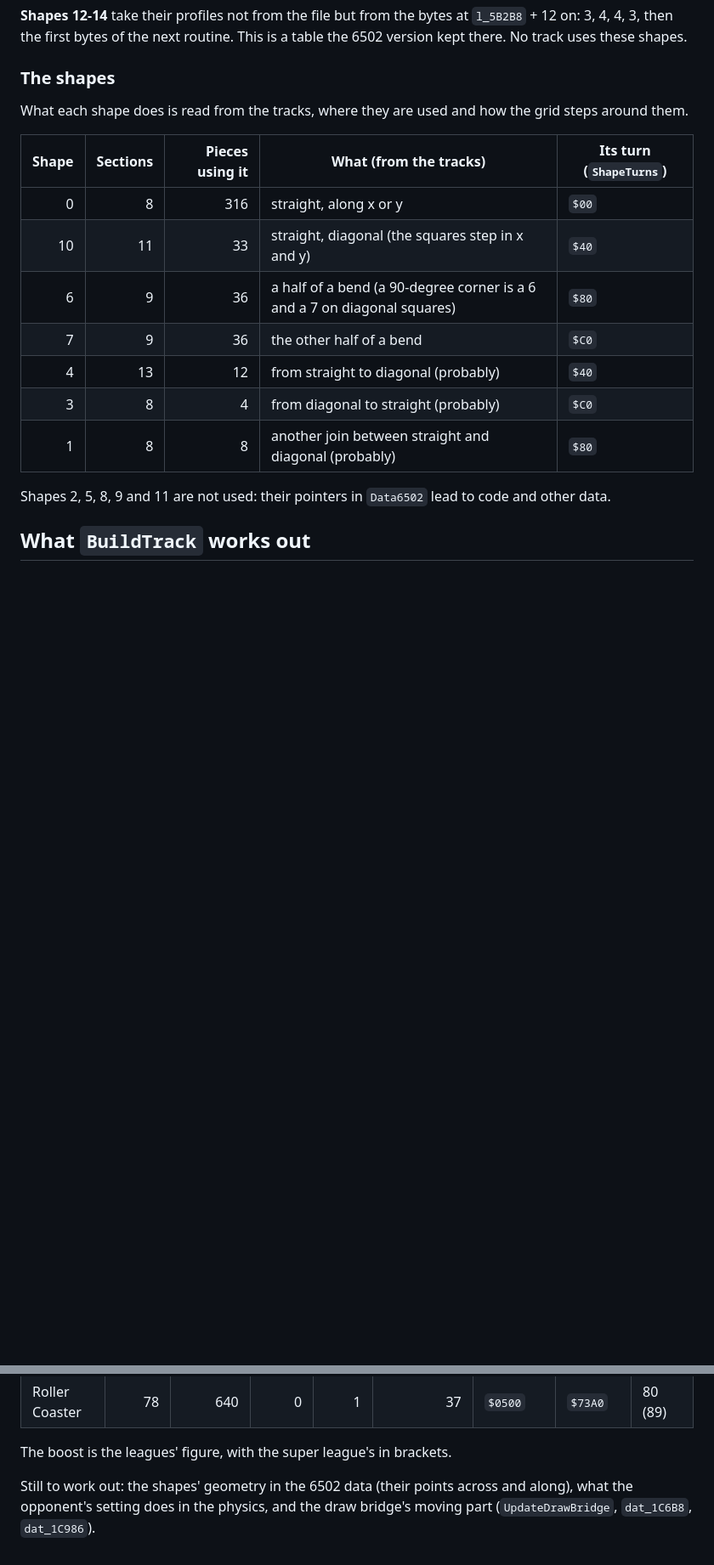
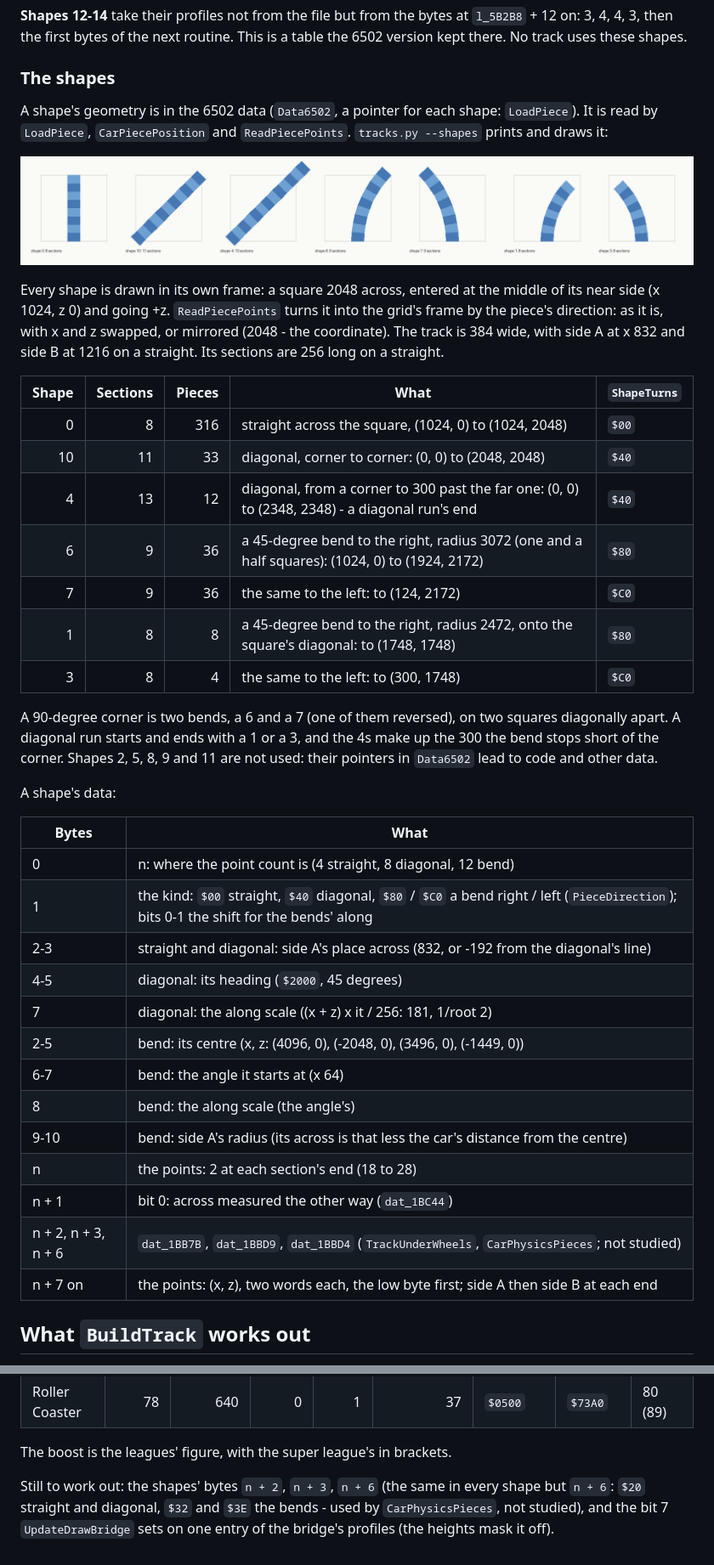
Before and after one commit to MarkyTurtle/Stunt-Car-Racer---Amiga, a Markdown page: original/docs/TRACKS.md, 2 parts joined by grey strips. Shown at 85% size. Drawn GitHub-style; pictures changed too: original/docs/shapes.png (added); blank space fills up the shorter version.

```diff
--- a/original/docs/TRACKS.md
+++ b/original/docs/TRACKS.md
@@ -92,20 +92,50 @@ track uses these shapes.
 
 ### The shapes
 
-What each shape does is read from the tracks, where they are used and how the grid steps around
-them.
+A shape's geometry is in the 6502 data (`Data6502`, a pointer for each shape: `LoadPiece`). It is
+read by `LoadPiece`, `CarPiecePosition` and `ReadPiecePoints`. `tracks.py --shapes` prints and
+draws it:
 
-| Shape | Sections | Pieces using it | What (from the tracks) | Its turn (`ShapeTurns`) |
+![The 7 shapes the tracks use](shapes.png)
+
+Every shape is drawn in its own frame: a square 2048 across, entered at the middle of its near side
+(x 1024, z 0) and going +z. `ReadPiecePoints` turns it into the grid's frame by the piece's
+direction: as it is, with x and z swapped, or mirrored (2048 - the coordinate). The track is 384
+wide, with side A at x 832 and side B at 1216 on a straight. Its sections are 256 long on a
+straight.
+
+| Shape | Sections | Pieces | What | `ShapeTurns` |
 |---:|---:|---:|---|---|
-| 0 | 8 | 316 | straight, along x or y | `$00` |
-| 10 | 11 | 33 | straight, diagonal (the squares step in x and y) | `$40` |
-| 6 | 9 | 36 | a half of a bend (a 90-degree corner is a 6 and a 7 on diagonal squares) | `$80` |
-| 7 | 9 | 36 | the other half of a bend | `$C0` |
-| 4 | 13 | 12 | from straight to diagonal (probably) | `$40` |
-| 3 | 8 | 4 | from diagonal to straight (probably) | `$C0` |
-| 1 | 8 | 8 | another join between straight and diagonal (probably) | `$80` |
+| 0 | 8 | 316 | straight across the square, (1024, 0) to (1024, 2048) | `$00` |
+| 10 | 11 | 33 | diagonal, corner to corner: (0, 0) to (2048, 2048) | `$40` |
+| 4 | 13 | 12 | diagonal, from a corner to 300 past the far one: (0, 0) to (2348, 2348) - a diagonal run's end | `$40` |
+| 6 | 9 | 36 | a 45-degree bend to the right, radius 3072 (one and a half squares): (1024, 0) to (1924, 2172) | `$80` |
+| 7 | 9 | 36 | the same to the left: to (124, 2172) | `$C0` |
+| 1 | 8 | 8 | a 45-degree bend to the right, radius 2472, onto the square's diagonal: to (1748, 1748) | `$80` |
+| 3 | 8 | 4 | the same to the left: to (300, 1748) | `$C0` |
 
-Shapes 2, 5, 8, 9 and 11 are not used: their pointers in `Data6502` lead to code and other data.
+A 90-degree corner is two bends, a 6 and a 7 (one of them reversed), on two squares diagonally
+apart. A diagonal run starts and ends with a 1 or a 3, and the 4s make up the 300 the bend stops
+short of the corner. Shapes 2, 5, 8, 9 and 11 are not used: their pointers in `Data6502` lead to code
+and other data.
+
+A shape's data:
+
+| Bytes | What |
+|---|---|
+| 0 | n: where the point count is (4 straight, 8 diagonal, 12 bend) |
+| 1 | the kind: `$00` straight, `$40` diagonal, `$80` / `$C0` a bend right / left (`PieceDirection`); bits 0-1 the shift for the bends' along |
+| 2-3 | straight and diagonal: side A's place across (832, or -192 from the diagonal's line) |
+| 4-5 | diagonal: its heading (`$2000`, 45 degrees) |
+| 7 | diagonal: the along scale ((x + z) x it / 256: 181, 1/root 2) |
+| 2-5 | bend: its centre (x, z: (4096, 0), (-2048, 0), (3496, 0), (-1449, 0)) |
+| 6-7 | bend: the angle it starts at (x 64) |
+| 8 | bend: the along scale (the angle's) |
+| 9-10 | bend: side A's radius (its across is that less the car's distance from the centre) |
+| n | the points: 2 at each section's end (18 to 28) |
+| n + 1 | bit 0: across measured the other way (`dat_1BC44`) |
+| n + 2, n + 3, n + 6 | `dat_1BB7B`, `dat_1BBD9`, `dat_1BBD4` (`TrackUnderWheels`, `CarPhysicsPieces`; not studied) |
+| n + 7 on | the points: (x, z), two words each, the low byte first; side A then side B at each end |
 
 ## What `BuildTrack` works out
 
@@ -135,6 +225,7 @@ Shapes 2, 5, 8, 9 and 11 are not used: their pointers in `Data6502` lead to code
 
 The boost is the leagues' figure, with the super league's in brackets.
 
-Still to work out: the shapes' geometry in the 6502 data (their points across and along), what
-the opponent's setting does in the physics, and the draw bridge's moving part (`UpdateDrawBridge`,
-`dat_1C6B8`, `dat_1C986`).
+Still to work out: the shapes' bytes `n + 2`, `n + 3`, `n + 6` (the same in every shape but
+`n + 6`: `$20` straight and diagonal, `$32` and `$3E` the bends - used by `CarPhysicsPieces`, not
+studied), and the bit 7 `UpdateDrawBridge` sets on one entry of the bridge's profiles (the heights
+mask it off).
```
Also changed, not shown: other parts of original/docs/TRACKS.md (+70 -10 lines), enhanced/TODO.md (+1 -1 lines), original/docs/DATA.md (+2 -1 lines), 4 other files.
